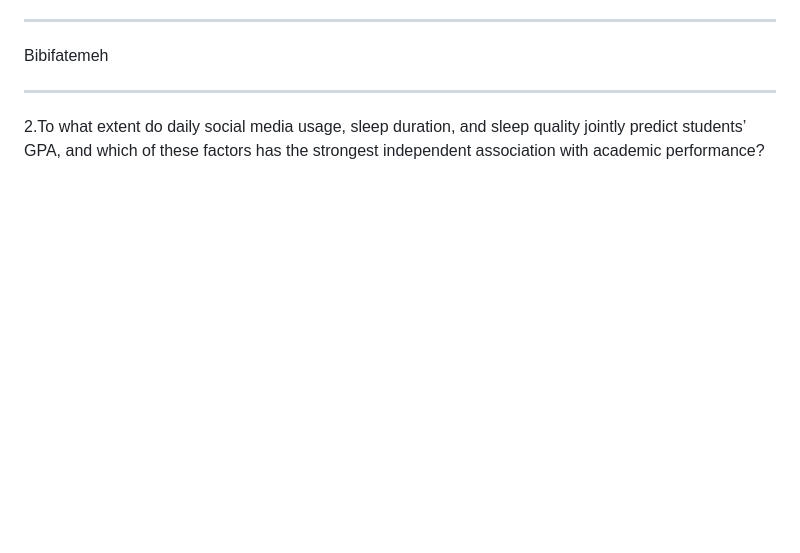
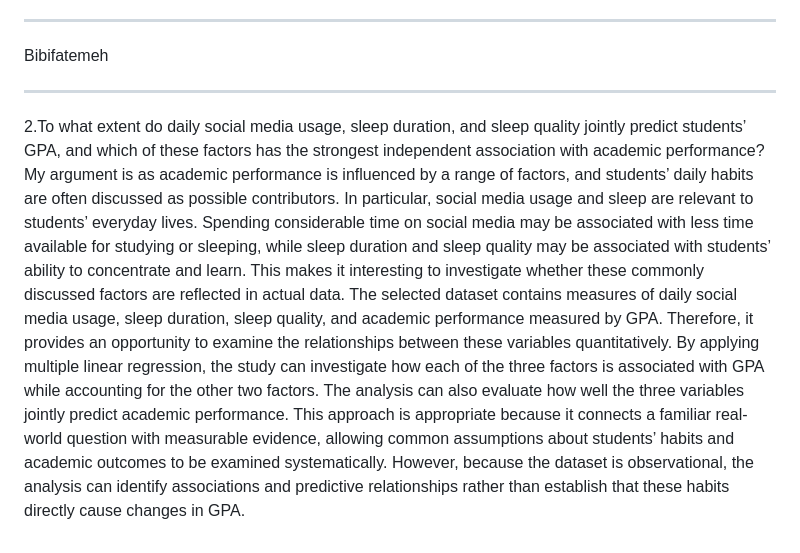
Before and after one commit to BibifatemehVahabZadehMousavi/DLT.A2.Mahi.Tate.Bibi, a Markdown page: README.md, the part around the change. Drawn GitHub-style; blank space fills up the shorter version.

Commit message:
Enhance README with argument on GPA predictors
Expanded on the argument regarding the influence of social media usage, sleep duration, and sleep quality on students' GPA. Discussed the methodology of using multiple linear regression to analyze the relationships between these factors and academic performance.

```diff
--- a/README.md
+++ b/README.md
@@ -34,3 +34,7 @@ _________________________________________________________________
 Bibifatemeh
 _________________________________________________________________
 2.To what extent do daily social media usage, sleep duration, and sleep quality jointly predict students’ GPA, and which of these factors has the strongest independent association with academic performance?
+My argument is as academic performance is influenced by a range of factors, and students’ daily habits are often discussed as possible contributors. In particular, social media usage and sleep are relevant to students’ everyday lives. Spending considerable time on social media may be associated with less time available for studying or sleeping, while sleep duration and sleep quality may be associated with students’ ability to concentrate and learn.
+This makes it interesting to investigate whether these commonly discussed factors are reflected in actual data. The selected dataset contains measures of daily social media usage, sleep duration, sleep quality, and academic performance measured by GPA. Therefore, it provides an opportunity to examine the relationships between these variables quantitatively.
+By applying multiple linear regression, the study can investigate how each of the three factors is associated with GPA while accounting for the other two factors. The analysis can also evaluate how well the three variables jointly predict academic performance. This approach is appropriate because it connects a familiar real-world question with measurable evidence, allowing common assumptions about students’ habits and academic outcomes to be examined systematically.
+However, because the dataset is observational, the analysis can identify associations and predictive relationships rather than establish that these habits directly cause changes in GPA.
```
